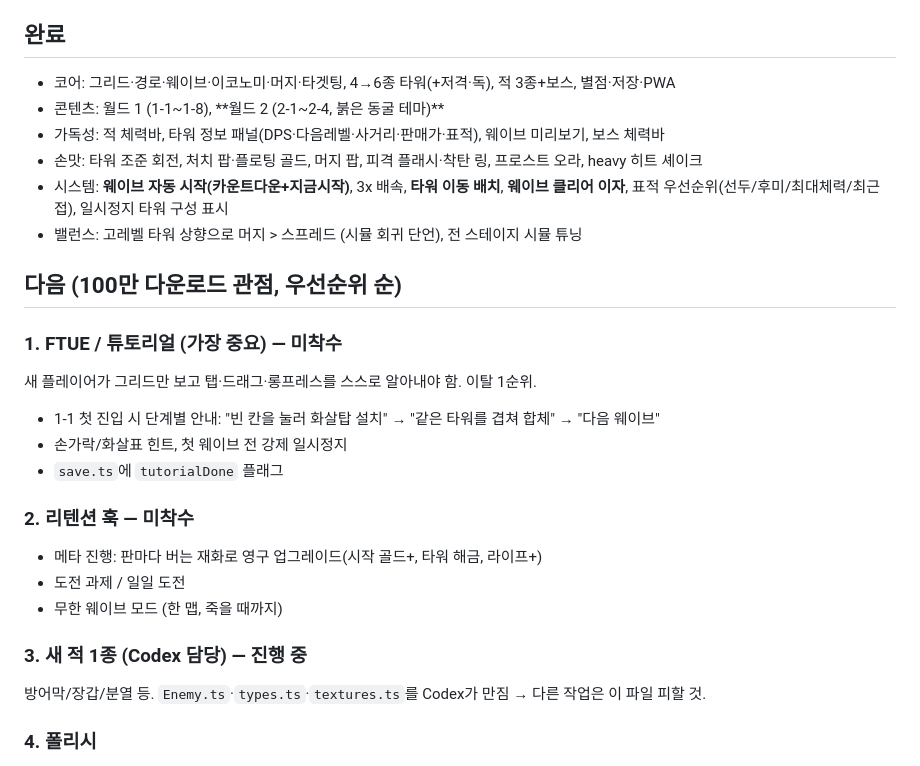
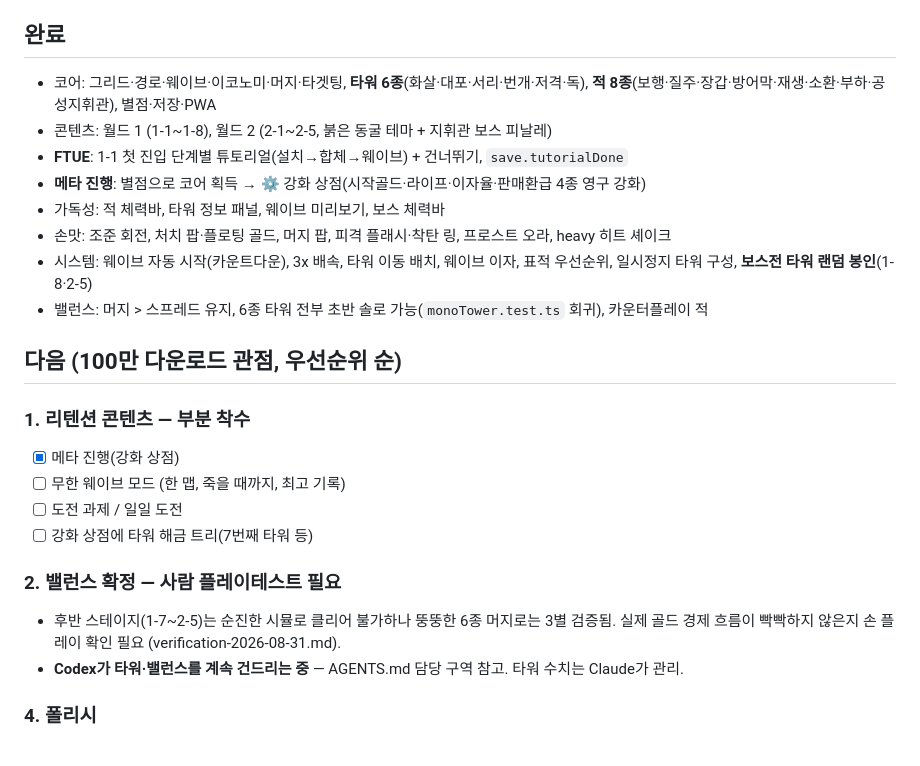
Before and after one commit to ljayoon-cpu/tower, a Markdown page: docs/ROADMAP.md, the part around the change. GitHub-like rendering.

Commit message:
docs: roadmap — FTUE + meta progression done, next is endless/challenges
Co-Authored-By: Claude Sonnet 5 <noreply@anthropic.com>

```diff
--- a/docs/ROADMAP.md
+++ b/docs/ROADMAP.md
@@ -16,29 +16,29 @@
 
 ## 완료
 
-- 코어: 그리드·경로·웨이브·이코노미·머지·타겟팅, 4→6종 타워(+저격·독), 적 3종+보스, 별점·저장·PWA
-- 콘텐츠: 월드 1 (1-1~1-8), **월드 2 (2-1~2-4, 붉은 동굴 테마)**
-- 가독성: 적 체력바, 타워 정보 패널(DPS·다음레벨·사거리·판매가·표적), 웨이브 미리보기, 보스 체력바
-- 손맛: 타워 조준 회전, 처치 팝·플로팅 골드, 머지 팝, 피격 플래시·착탄 링, 프로스트 오라, heavy 히트 셰이크
-- 시스템: **웨이브 자동 시작(카운트다운+지금시작)**, 3x 배속, **타워 이동 배치**, **웨이브 클리어 이자**,
-  표적 우선순위(선두/후미/최대체력/최근접), 일시정지 타워 구성 표시
-- 밸런스: 고레벨 타워 상향으로 머지 > 스프레드 (시뮬 회귀 단언), 전 스테이지 시뮬 튜닝
+- 코어: 그리드·경로·웨이브·이코노미·머지·타겟팅, **타워 6종**(화살·대포·서리·번개·저격·독),
+  **적 8종**(보행·질주·장갑·방어막·재생·소환·부하·공성지휘관), 별점·저장·PWA
+- 콘텐츠: 월드 1 (1-1~1-8), 월드 2 (2-1~2-5, 붉은 동굴 테마 + 지휘관 보스 피날레)
+- **FTUE**: 1-1 첫 진입 단계별 튜토리얼(설치→합체→웨이브) + 건너뛰기, `save.tutorialDone`
+- **메타 진행**: 별점으로 코어 획득 → ⚙ 강화 상점(시작골드·라이프·이자율·판매환급 4종 영구 강화)
+- 가독성: 적 체력바, 타워 정보 패널, 웨이브 미리보기, 보스 체력바
+- 손맛: 조준 회전, 처치 팝·플로팅 골드, 머지 팝, 피격 플래시·착탄 링, 프로스트 오라, heavy 히트 셰이크
+- 시스템: 웨이브 자동 시작(카운트다운), 3x 배속, 타워 이동 배치, 웨이브 이자,
+  표적 우선순위, 일시정지 타워 구성, **보스전 타워 랜덤 봉인**(1-8·2-5)
+- 밸런스: 머지 > 스프레드 유지, 6종 타워 전부 초반 솔로 가능(`monoTower.test.ts` 회귀), 카운터플레이 적
 
 ## 다음 (100만 다운로드 관점, 우선순위 순)
 
-### 1. FTUE / 튜토리얼 (가장 중요) — 미착수
-새 플레이어가 그리드만 보고 탭·드래그·롱프레스를 스스로 알아내야 함. 이탈 1순위.
-- 1-1 첫 진입 시 단계별 안내: "빈 칸을 눌러 화살탑 설치" → "같은 타워를 겹쳐 합체" → "다음 웨이브"
-- 손가락/화살표 힌트, 첫 웨이브 전 강제 일시정지
-- `save.ts`에 `tutorialDone` 플래그
+### 1. 리텐션 콘텐츠 — 부분 착수
+- [x] 메타 진행(강화 상점)
+- [ ] 무한 웨이브 모드 (한 맵, 죽을 때까지, 최고 기록)
+- [ ] 도전 과제 / 일일 도전
+- [ ] 강화 상점에 타워 해금 트리(7번째 타워 등)
 
-### 2. 리텐션 훅 — 미착수
-- 메타 진행: 판마다 버는 재화로 영구 업그레이드(시작 골드+, 타워 해금, 라이프+)
-- 도전 과제 / 일일 도전
-- 무한 웨이브 모드 (한 맵, 죽을 때까지)
-
-### 3. 새 적 1종 (Codex 담당) — 진행 중
-방어막/장갑/분열 등. `Enemy.ts`·`types.ts`·`textures.ts`를 Codex가 만짐 → 다른 작업은 이 파일 피할 것.
+### 2. 밸런스 확정 — 사람 플레이테스트 필요
+- 후반 스테이지(1-7~2-5)는 순진한 시뮬로 클리어 불가하나 뚱뚱한 6종 머지로는 3별 검증됨.
+  실제 골드 경제 흐름이 빡빡하지 않은지 손 플레이 확인 필요 (verification-2026-08-31.md).
+- **Codex가 타워·밸런스를 계속 건드리는 중** — AGENTS.md 담당 구역 참고. 타워 수치는 Claude가 관리.
 
 ### 4. 폴리시
 - 메인메뉴·씬 전환 연출, 배경, 파티클
```
